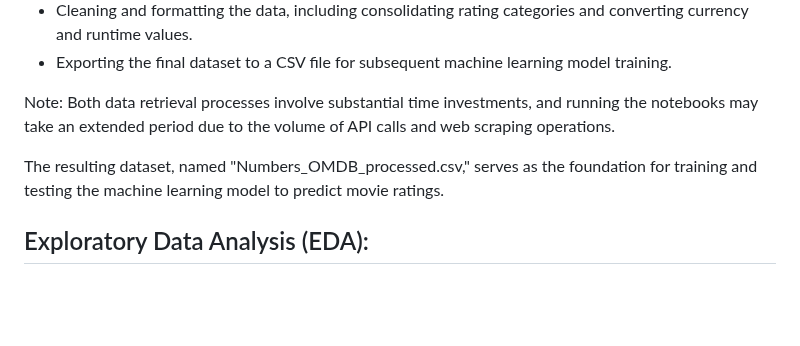
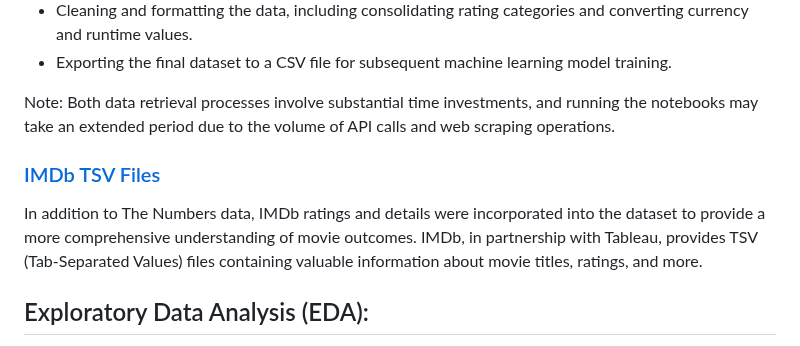
Before and after one commit to vt-bekah/Predicting_Movie_Ratings, a Markdown page: README.md, the part around the change. Drawn GitHub-style; blank space fills up the shorter version.

```diff
--- a/README.md
+++ b/README.md
@@ -31,7 +31,9 @@ The data retrieval involves:
 
 Note: Both data retrieval processes involve substantial time investments, and running the notebooks may take an extended period due to the volume of API calls and web scraping operations.
 
-The resulting dataset, named "Numbers_OMDB_processed.csv," serves as the foundation for training and testing the machine learning model to predict movie ratings.
+### [IMDb TSV Files]([https://www.omdbapi.com/](https://www.tableau.com/community/movies/starter-kit?d=7013y000002Kd0gAAC&utm_campaign=amer_tabaw&utm_content=Tableau_Data+Plus+Movies&utm_medium=organic_social&utm_source=linkedin))
+In addition to The Numbers data, IMDb ratings and details were incorporated into the dataset to provide a more comprehensive understanding of movie outcomes. IMDb, in partnership with Tableau, provides TSV (Tab-Separated Values) files containing valuable information about movie titles, ratings, and more.
+
 
 ## Exploratory Data Analysis (EDA):
 Highlight key findings from your EDA phase, such as distribution of ratings, budget trends, or any significant patterns observed.
```
